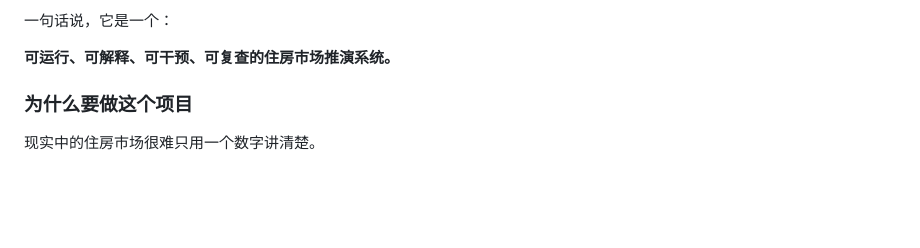
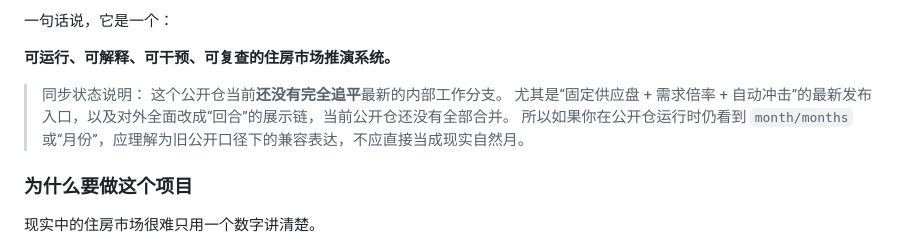
Before and after one commit to ladyya0306/AtlasMarketEngine, a Markdown page: README.md, the part around one of its changes. Rendered like a GitHub page; blank space fills up the shorter version.

```diff
--- a/README.md
+++ b/README.md
@@ -31,6 +36,11 @@ AtlasMarketEngine 是一个住房市场推演引擎。
 一句话说，它是一个：
 
 **可运行、可解释、可干预、可复查的住房市场推演系统。**
+
+> 同步状态说明：
+> 这个公开仓当前**还没有完全追平**最新的内部工作分支。
+> 尤其是“固定供应盘 + 需求倍率 + 自动冲击”的最新发布入口，以及对外全面改成“回合”的展示链，当前公开仓还没有全部合并。
+> 所以如果你在公开仓运行时仍看到 `month/months` 或“月份”，应理解为旧公开口径下的兼容表达，不应直接当成现实自然月。
 
 ### 为什么要做这个项目
 
```
Also changed, not shown: other parts of README.md (+46 -0 lines), docs/发布目录索引.md (+23 -0 lines).
